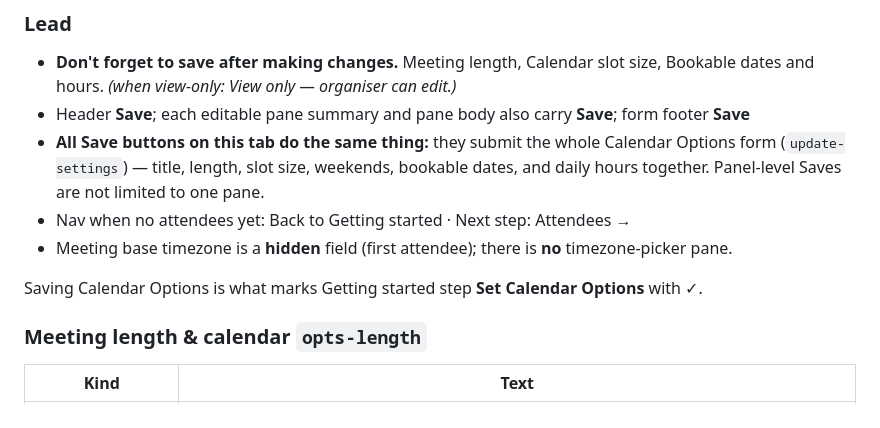
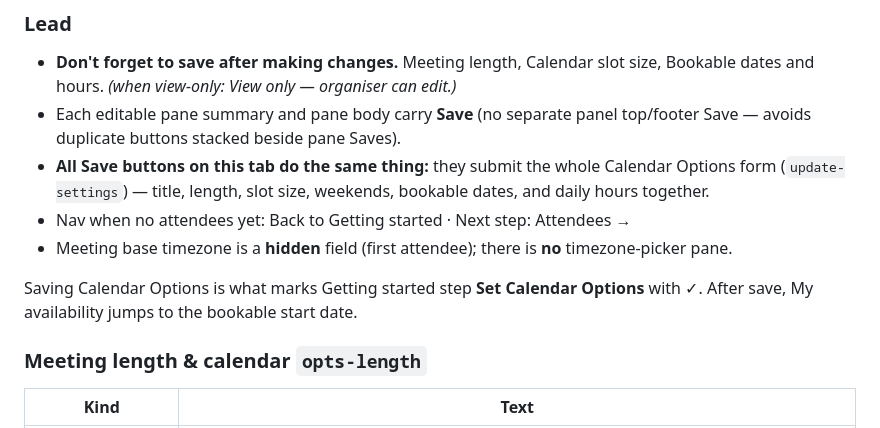
Before and after one commit to 51monharr15/SIG-Stakeholder-Database, a Markdown page: meet/docs/UI-HIERARCHY.md, the part around the change. Rendered like a GitHub page.

Commit message:
Meet 1.8.44 docs: bookable range and Copy previous week
Document calendar bookable-range behaviour, Copy previous week, and
Calendar Options pane-only Saves in UI-HIERARCHY.

Co-authored-by: 51monharr15 <51monharr15@users.noreply.github.com>

```diff
--- a/meet/docs/UI-HIERARCHY.md
+++ b/meet/docs/UI-HIERARCHY.md
@@ -477,12 +477,12 @@ Help body: Enter plain text or simple HTML. Tags not in the allowed list are str
 
 ### Lead
 - **Don't forget to save after making changes.** Meeting length, Calendar slot size, Bookable dates and hours. *(when view-only: View only — organiser can edit.)*
-- Header **Save**; each editable pane summary and pane body also carry **Save**; form footer **Save**
-- **All Save buttons on this tab do the same thing:** they submit the whole Calendar Options form (`update-settings`) — title, length, slot size, weekends, bookable dates, and daily hours together. Panel-level Saves are not limited to one pane.
+- Each editable pane summary and pane body carry **Save** (no separate panel top/footer Save — avoids duplicate buttons stacked beside pane Saves).
+- **All Save buttons on this tab do the same thing:** they submit the whole Calendar Options form (`update-settings`) — title, length, slot size, weekends, bookable dates, and daily hours together.
 - Nav when no attendees yet: Back to Getting started · Next step: Attendees →
 - Meeting base timezone is a **hidden** field (first attendee); there is **no** timezone-picker pane.
 
-Saving Calendar Options is what marks Getting started step **Set Calendar Options** with ✓.
+Saving Calendar Options is what marks Getting started step **Set Calendar Options** with ✓. After save, My availability jumps to the bookable start date.
 
 ### Meeting length & calendar `opts-length`
 
```
